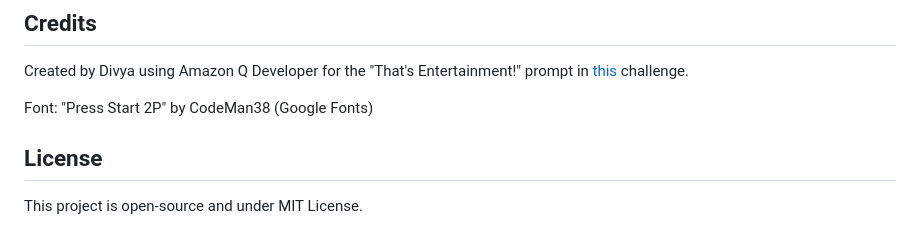
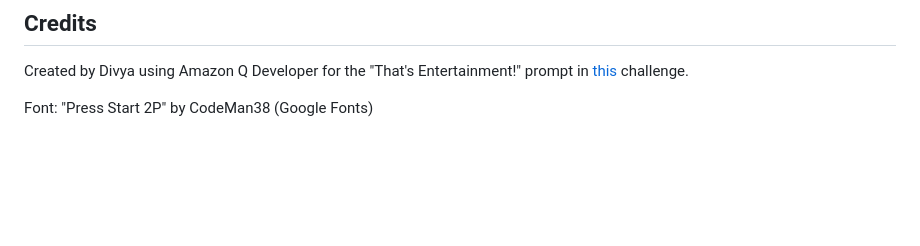
Before and after one commit to Divya4879/RetroSudoku, a Markdown page: README.md, the part around the change. Rendered like a GitHub page; blank space fills up the shorter version.

```diff
--- a/README.md
+++ b/README.md
@@ -101,7 +101,3 @@ Simply open `index.html` in any modern web browser to start playing!
 Created by Divya using Amazon Q Developer for the "That's Entertainment!" prompt in [this](https://dev.to/challenges/aws-amazon-q-v2025-04-30) challenge.
 
 Font: "Press Start 2P" by CodeMan38 (Google Fonts)
-
-## License
-
-This project is open-source and under MIT License.
```
